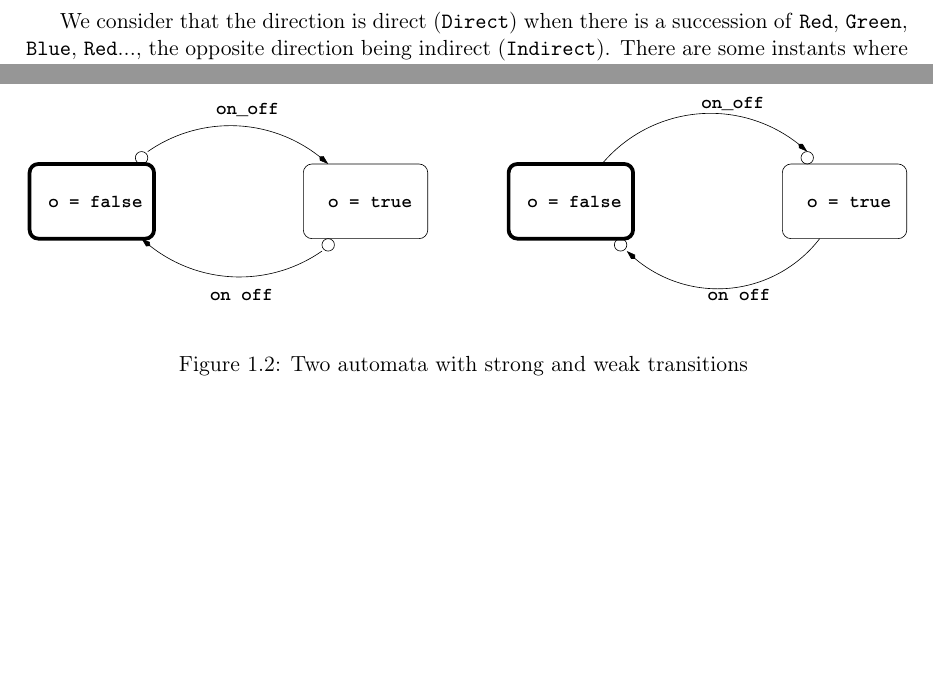
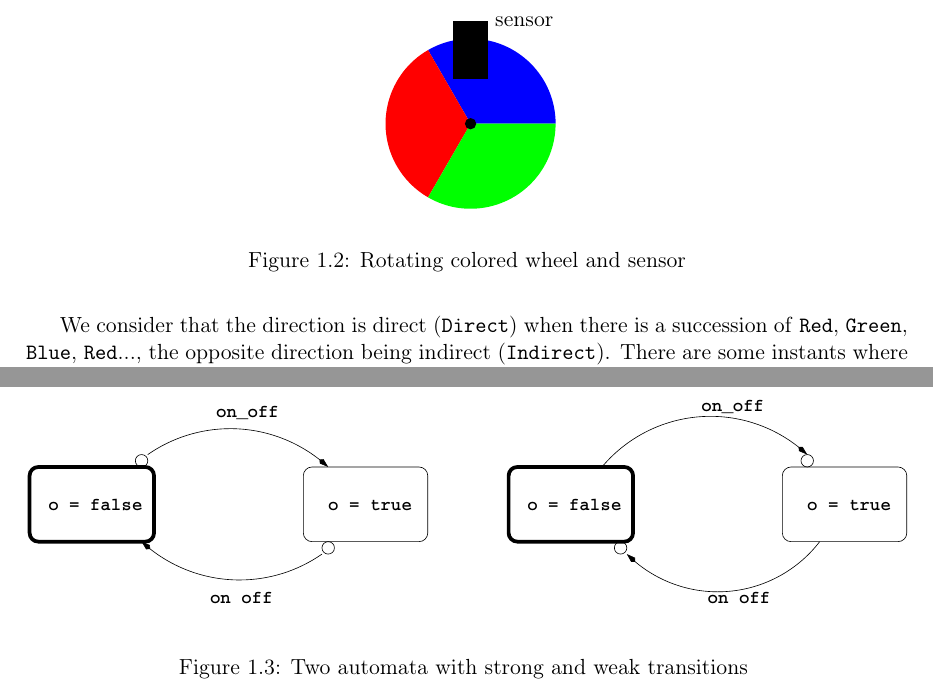
Before and after one commit to INRIA/zelus, a LaTeX thesis (man/manual.tex): two parts of pages 18 and 25 of 66, joined at a grey line, cut at the place of the change, the shorter picture padded with empty space. Compiled offline with pdfLaTeX.

Commit message:
Add an image for the coloured wheel.

```diff
--- a/man/manual.tex
+++ b/man/manual.tex
@@ -1141,6 +1141,38 @@ let radius c = c.radius
 Pattern matching over streams uses a \zls{match/with} construction like that
 of \ocaml.
 
+\begin{figure}[t]
+\centering%{-{3
+%BEGIN IMAGE
+\begin{tikzpicture}[]
+    \path[fill=blue]
+        (0,0)
+        -- (1.5,0)
+        arc (0:120:1.5) coordinate (blue)
+        -- cycle;
+    \path[fill=red]
+        (0,0)
+        -- (blue)
+        arc (120:240:1.5) coordinate (red)
+        -- cycle;
+    \path[fill=green]
+        (0,0)
+        -- (red)
+        arc (240:360:1.5) coordinate (red)
+        -- cycle;
+    \draw[fill=black]
+          (-.3,.8)
+       -- ++(.6,0)
+       -- ++(0,1.0) node[right] {sensor}
+       -- ++(-.6,0)
+       -- cycle;
+    \fill[black] (0,0) circle (.1);
+\end{tikzpicture}%}-}3
+%END IMAGE
+%HEVEA\imageflush
+\caption{Rotating colored wheel and sensor\label{fig:colorwheel}}
+\end{figure}
+
 For example, consider a colored wheel rotating on an axis and for
 which we want to compute the rotation direction. This wheel is
 composed of three sections with colors blue (\zls{Blue}), red
```
